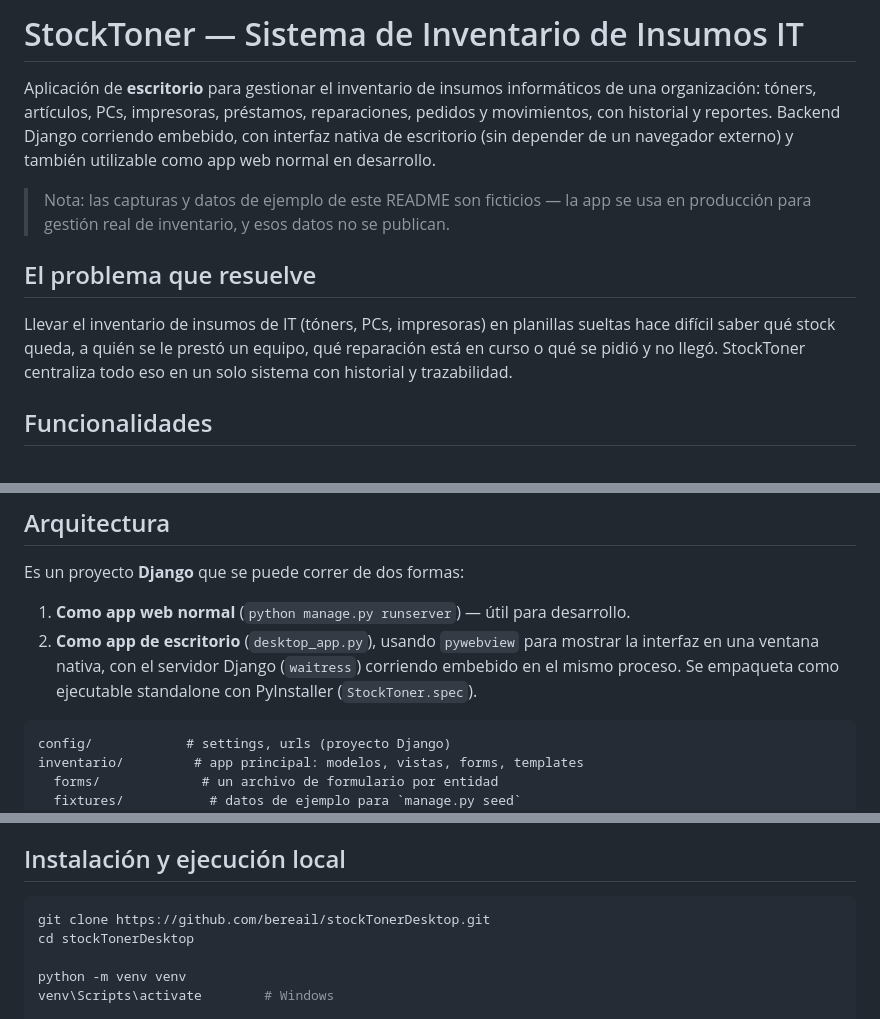
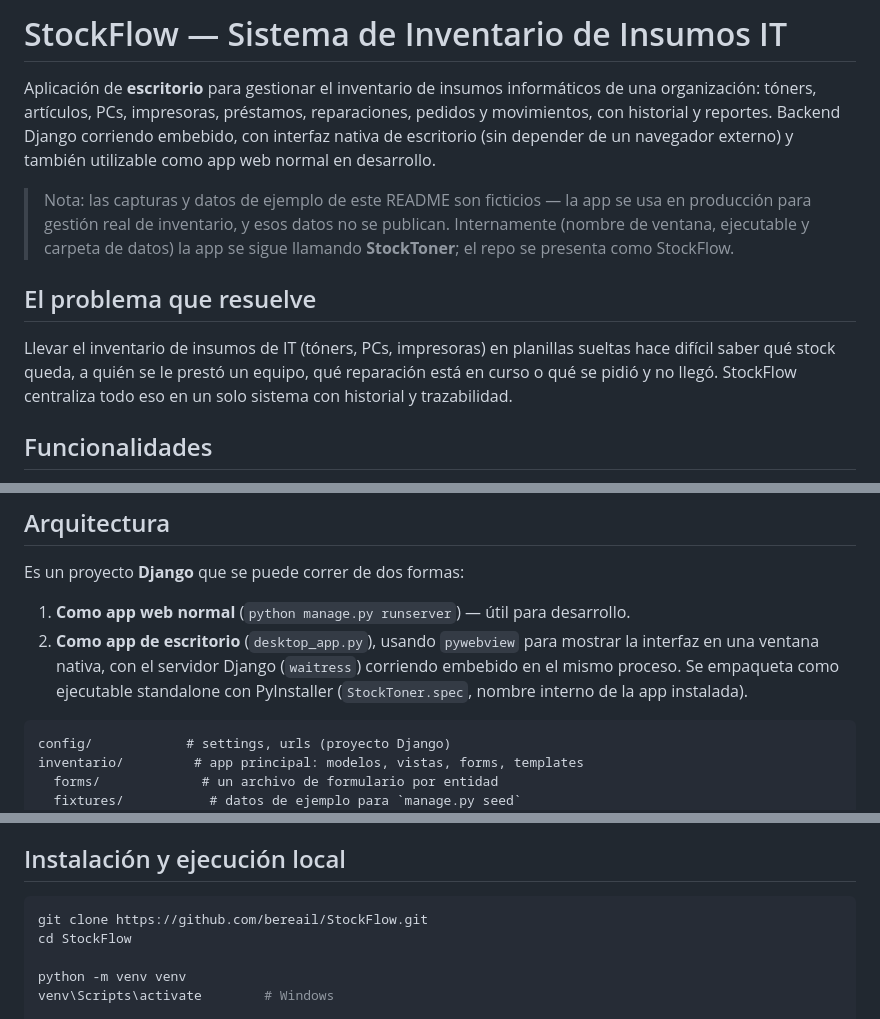
Before and after one commit to bereail/StockFlow, a Markdown page: README.md, 3 parts joined by grey strips. Drawn GitHub-style.

Commit message:
docs: renombra el repo a StockFlow y actualiza referencias en el README
El repo de GitHub pasa de stockTonerDesktop a StockFlow (nombre más
comercial). Se actualiza el título, las menciones al producto y las
instrucciones de clonado; se deja aclarado que el nombre interno de la
app instalada (ventana, ejecutable, carpeta de datos en APPDATA) sigue
siendo StockToner y no se toca, por estar atado a datos reales en
producción.

````diff
--- a/README.md
+++ b/README.md
@@ -1,4 +1,4 @@
-# StockToner — Sistema de Inventario de Insumos IT
+# StockFlow — Sistema de Inventario de Insumos IT
 
 Aplicación de **escritorio** para gestionar el inventario de insumos informáticos de una
 organización: tóners, artículos, PCs, impresoras, préstamos, reparaciones, pedidos y
@@ -7,13 +7,15 @@ de escritorio (sin depender de un navegador externo) y también utilizable como
 en desarrollo.
 
 > Nota: las capturas y datos de ejemplo de este README son ficticios — la app se usa en
-> producción para gestión real de inventario, y esos datos no se publican.
+> producción para gestión real de inventario, y esos datos no se publican. Internamente (nombre
+> de ventana, ejecutable y carpeta de datos) la app se sigue llamando **StockToner**; el repo se
+> presenta como StockFlow.
 
 ## El problema que resuelve
 
 Llevar el inventario de insumos de IT (tóners, PCs, impresoras) en planillas sueltas hace
 difícil saber qué stock queda, a quién se le prestó un equipo, qué reparación está en curso o
-qué se pidió y no llegó. StockToner centraliza todo eso en un solo sistema con historial y
+qué se pidió y no llegó. StockFlow centraliza todo eso en un solo sistema con historial y
 trazabilidad.
 
 ## Funcionalidades
@@ -42,7 +44,8 @@ Es un proyecto **Django** que se puede correr de dos formas:
 1. **Como app web normal** (`python manage.py runserver`) — útil para desarrollo.
 2. **Como app de escritorio** (`desktop_app.py`), usando `pywebview` para mostrar la interfaz
    en una ventana nativa, con el servidor Django (`waitress`) corriendo embebido en el mismo
-   proceso. Se empaqueta como ejecutable standalone con PyInstaller (`StockToner.spec`).
+   proceso. Se empaqueta como ejecutable standalone con PyInstaller (`StockToner.spec`, nombre
+   interno de la app instalada).
 
 ```
 config/            # settings, urls (proyecto Django)
@@ -80,8 +83,8 @@ implementarla.
 ## Instalación y ejecución local
 
 ```bash
-git clone https://github.com/bereail/stockTonerDesktop.git
-cd stockTonerDesktop
+git clone https://github.com/bereail/StockFlow.git
+cd StockFlow
 
 python -m venv venv
 venv\Scripts\activate        # Windows
````
